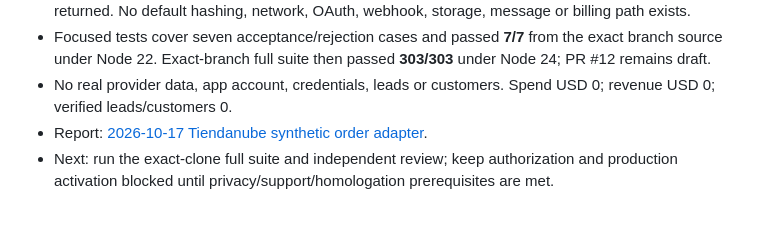
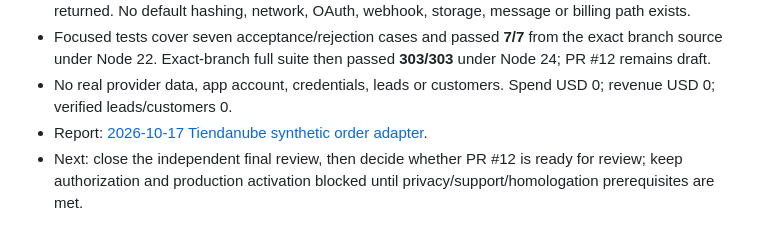
Before and after one commit to RodrigoCalleia/cobro-agent, a Markdown page: docs/WORKBOARD.md, the part around the change. GitHub-like rendering.

Commit message:
docs: update next review step

```diff
--- a/docs/WORKBOARD.md
+++ b/docs/WORKBOARD.md
@@ -607,4 +607,4 @@ Continued open [PR #7](https://github.com/RodrigoCalleia/cobro-agent/pull/7) on
 - Focused tests cover seven acceptance/rejection cases and passed **7/7** from the exact branch source under Node 22. Exact-branch full suite then passed **303/303** under Node 24; PR #12 remains draft.
 - No real provider data, app account, credentials, leads or customers. Spend USD 0; revenue USD 0; verified leads/customers 0.
 - Report: [2026-10-17 Tiendanube synthetic order adapter](reports/2026-10-17-tiendanube-order-adapter.md).
-- Next: run the exact-clone full suite and independent review; keep authorization and production activation blocked until privacy/support/homologation prerequisites are met.
+- Next: close the independent final review, then decide whether PR #12 is ready for review; keep authorization and production activation blocked until privacy/support/homologation prerequisites are met.
```
